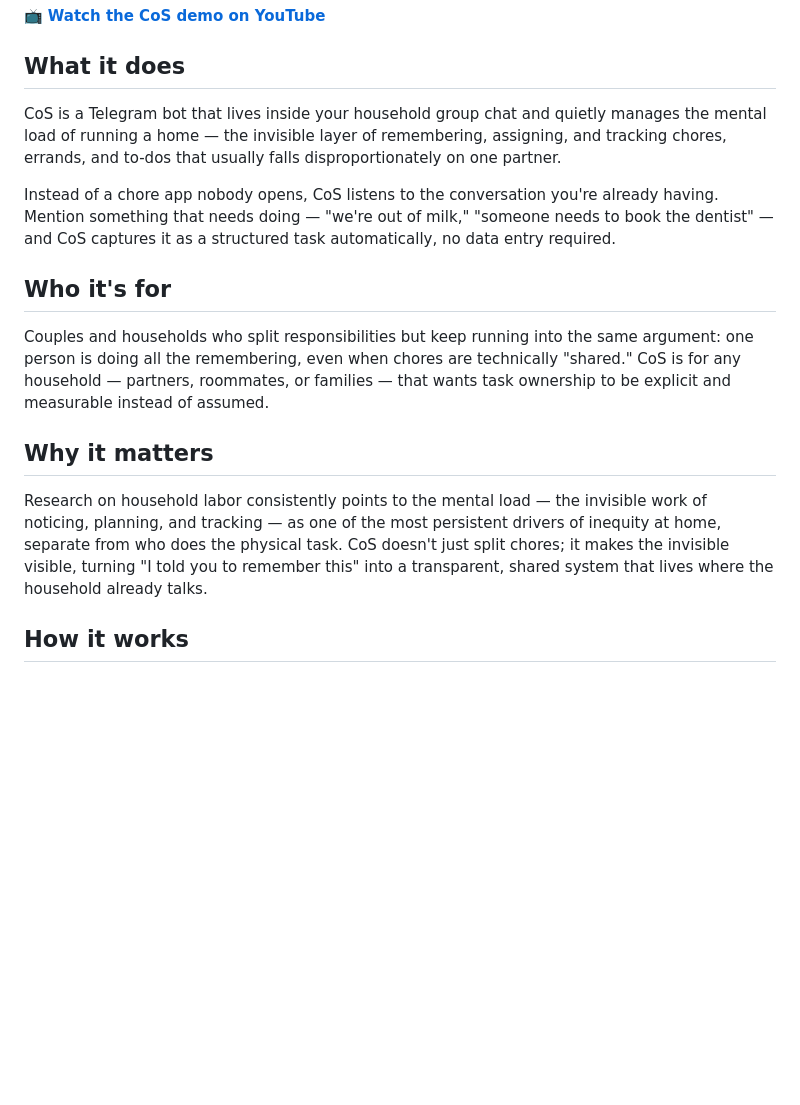
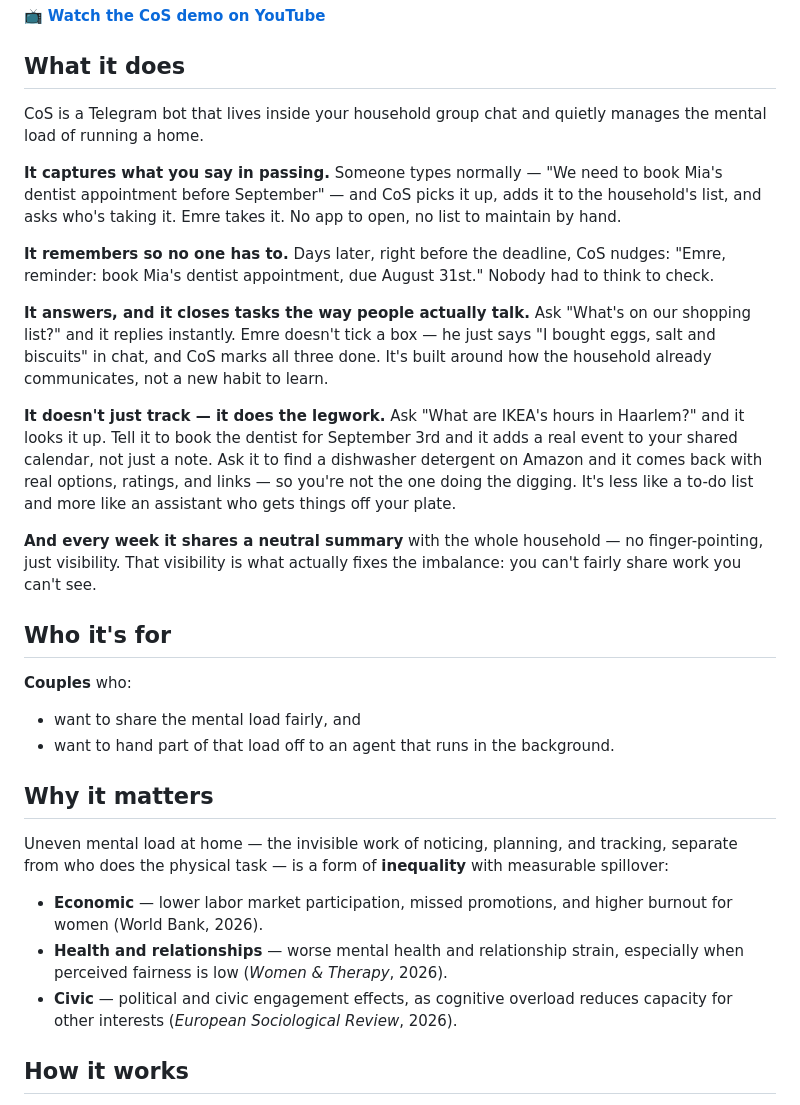
Before and after one commit to tutkumakyildiz/CoS, a Markdown page: README.md, the part around the change. GitHub-like rendering; blank space fills up the shorter version.

Commit message:
Rework README What it does / Who it's for / Why it matters, add demo video
- Add Demo section with YouTube link
- Rewrite "What it does" as a full task lifecycle walkthrough (capture,
  nudge, natural-language query/completion, legwork, weekly summary)
- Narrow "Who it's for" to couples with the two framings from the deck
- Reframe "Why it matters" around mental load as inequality with cited
  economic / health / civic spillover

Co-Authored-By: Claude Sonnet 5 <noreply@anthropic.com>

```diff
--- a/README.md
+++ b/README.md
@@ -8,17 +8,32 @@
 
 ## What it does
 
-CoS is a Telegram bot that lives inside your household group chat and quietly manages the mental load of running a home — the invisible layer of remembering, assigning, and tracking chores, errands, and to-dos that usually falls disproportionately on one partner.
+CoS is a Telegram bot that lives inside your household group chat and quietly manages the mental load of running a home.
 
-Instead of a chore app nobody opens, CoS listens to the conversation you're already having. Mention something that needs doing — "we're out of milk," "someone needs to book the dentist" — and CoS captures it as a structured task automatically, no data entry required.
+**It captures what you say in passing.** Someone types normally — "We need to book Mia's dentist appointment before September" — and CoS picks it up, adds it to the household's list, and asks who's taking it. Emre takes it. No app to open, no list to maintain by hand.
+
+**It remembers so no one has to.** Days later, right before the deadline, CoS nudges: "Emre, reminder: book Mia's dentist appointment, due August 31st." Nobody had to think to check.
+
+**It answers, and it closes tasks the way people actually talk.** Ask "What's on our shopping list?" and it replies instantly. Emre doesn't tick a box — he just says "I bought eggs, salt and biscuits" in chat, and CoS marks all three done. It's built around how the household already communicates, not a new habit to learn.
+
+**It doesn't just track — it does the legwork.** Ask "What are IKEA's hours in Haarlem?" and it looks it up. Tell it to book the dentist for September 3rd and it adds a real event to your shared calendar, not just a note. Ask it to find a dishwasher detergent on Amazon and it comes back with real options, ratings, and links — so you're not the one doing the digging. It's less like a to-do list and more like an assistant who gets things off your plate.
+
+**And every week it shares a neutral summary** with the whole household — no finger-pointing, just visibility. That visibility is what actually fixes the imbalance: you can't fairly share work you can't see.
 
 ## Who it's for
 
-Couples and households who split responsibilities but keep running into the same argument: one person is doing all the remembering, even when chores are technically "shared." CoS is for any household — partners, roommates, or families — that wants task ownership to be explicit and measurable instead of assumed.
+**Couples** who:
+
+- want to share the mental load fairly, and
+- want to hand part of that load off to an agent that runs in the background.
 
 ## Why it matters
 
-Research on household labor consistently points to the mental load — the invisible work of noticing, planning, and tracking — as one of the most persistent drivers of inequity at home, separate from who does the physical task. CoS doesn't just split chores; it makes the invisible visible, turning "I told you to remember this" into a transparent, shared system that lives where the household already talks.
+Uneven mental load at home — the invisible work of noticing, planning, and tracking, separate from who does the physical task — is a form of **inequality** with measurable spillover:
+
+- **Economic** — lower labor market participation, missed promotions, and higher burnout for women (World Bank, 2026).
+- **Health and relationships** — worse mental health and relationship strain, especially when perceived fairness is low (*Women & Therapy*, 2026).
+- **Civic** — political and civic engagement effects, as cognitive overload reduces capacity for other interests (*European Sociological Review*, 2026).
 
 ## How it works
 
```
